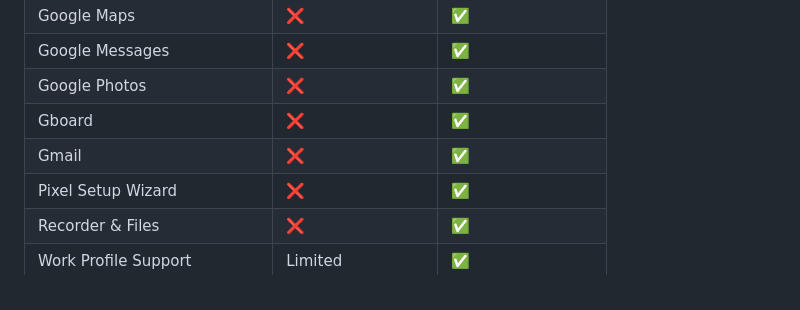
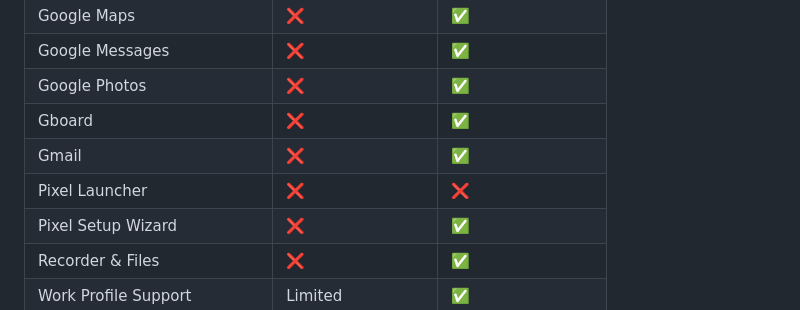
Before and after one commit to crdroidandroid/crdroid.net, a Markdown page: blog/articles/2026-02-25-NikGapps-crDroid-Full-Official.md, the part around the change. Drawn GitHub-style.

Commit message:
Update blog for full gapps
Signed-off-by: Pranav Vashi <neobuddy89@gmail.com>

```diff
--- a/blog/articles/2026-02-25-NikGapps-crDroid-Full-Official.md
+++ b/blog/articles/2026-02-25-NikGapps-crDroid-Full-Official.md
@@ -105,6 +105,7 @@ It includes everything from the Official package — plus a large collection of
 | Google Photos | ❌ | ✅ |
 | Gboard | ❌ | ✅ |
 | Gmail | ❌ | ✅ |
+| Pixel Launcher | ❌ | ❌ |
 | Pixel Setup Wizard | ❌ | ✅ |
 | Recorder & Files | ❌ | ✅ |
 | Work Profile Support | Limited | ✅ |
```
